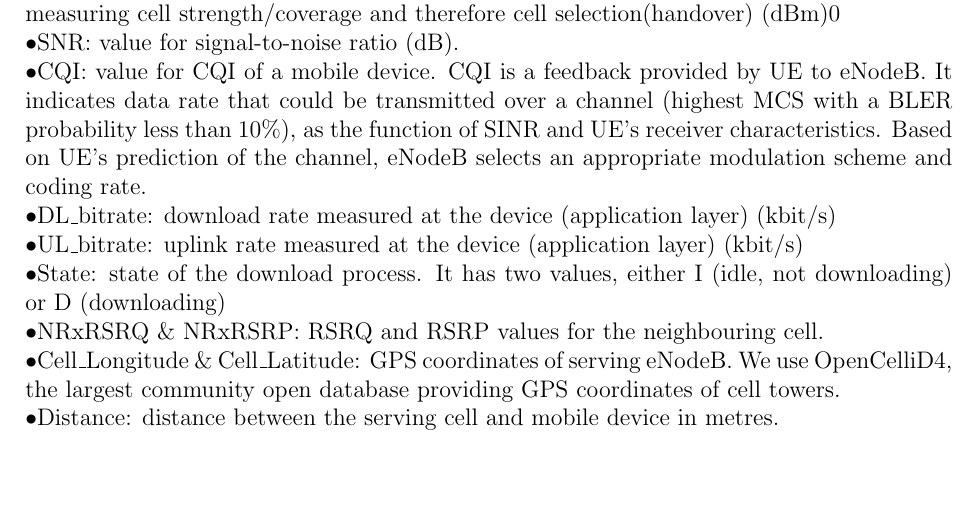
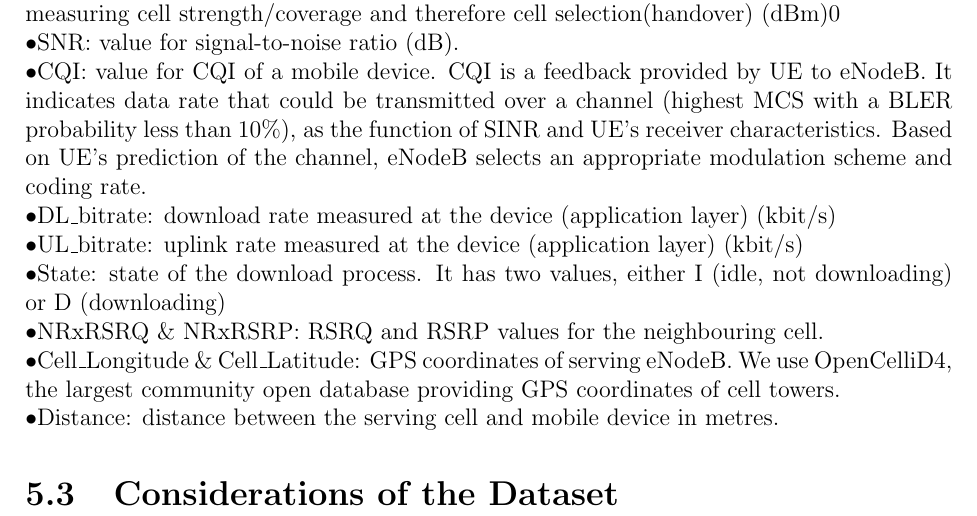
Before and after one commit to killian-n/FYP-Multistage-Throughput-Predictor, a LaTeX document (Own Papers/Undergraduate Paper/final_year_project.tex, which reads Own Papers/Undergraduate Paper/analysis.tex): part of page 9 of 12, cut so that both start at the same text. Compiled offline with pdfLaTeX.

Commit message:
Section name update.

```diff
--- a/Own Papers/Undergraduate Paper/analysis.tex
+++ b/Own Papers/Undergraduate Paper/analysis.tex
@@ -43,4 +43,4 @@ The dataset includes of a number of physical layer metrics, as well has GPS metr
 •Cell\_Longitude \& Cell\_Latitude: GPS coordinates of serving eNodeB. We use OpenCelliD4, the largest community open database providing GPS coordinates of cell towers. \\
 •Distance: distance between the serving cell and mobile device in metres.
 
-\section{Creat
+\section{Considerations of the Dataset}
```
